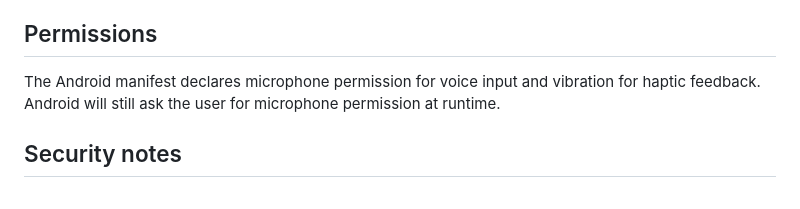
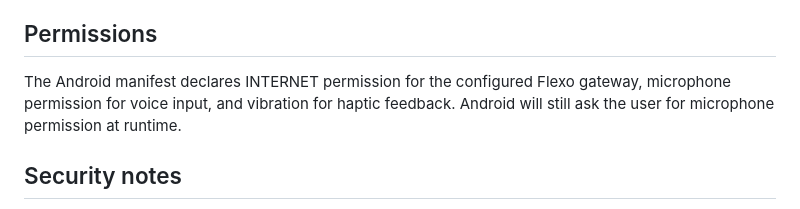
Before and after one commit to puttishiva147/Flexo-Ai, a Markdown page: README.md, the part around the change. Drawn GitHub-style.

Commit message:
Document network permission for Flexo AI gateway

```diff
--- a/README.md
+++ b/README.md
@@ -43,7 +43,7 @@ The workflow builds a debug APK. It is not a production-signed release.
 
 ## Permissions
 
-The Android manifest declares microphone permission for voice input and vibration for haptic feedback. Android will still ask the user for microphone permission at runtime.
+The Android manifest declares INTERNET permission for the configured Flexo gateway, microphone permission for voice input, and vibration for haptic feedback. Android will still ask the user for microphone permission at runtime.
 
 ## Security notes
 
```
